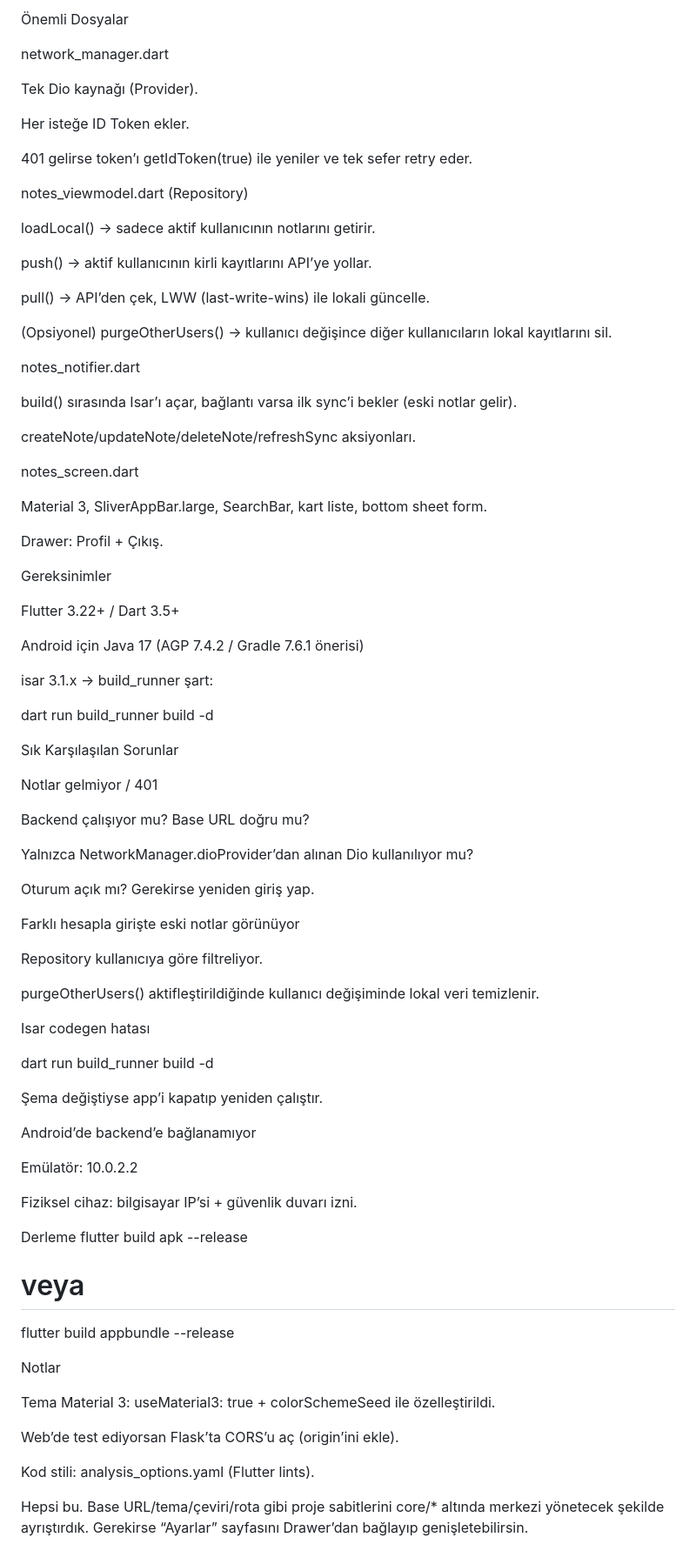
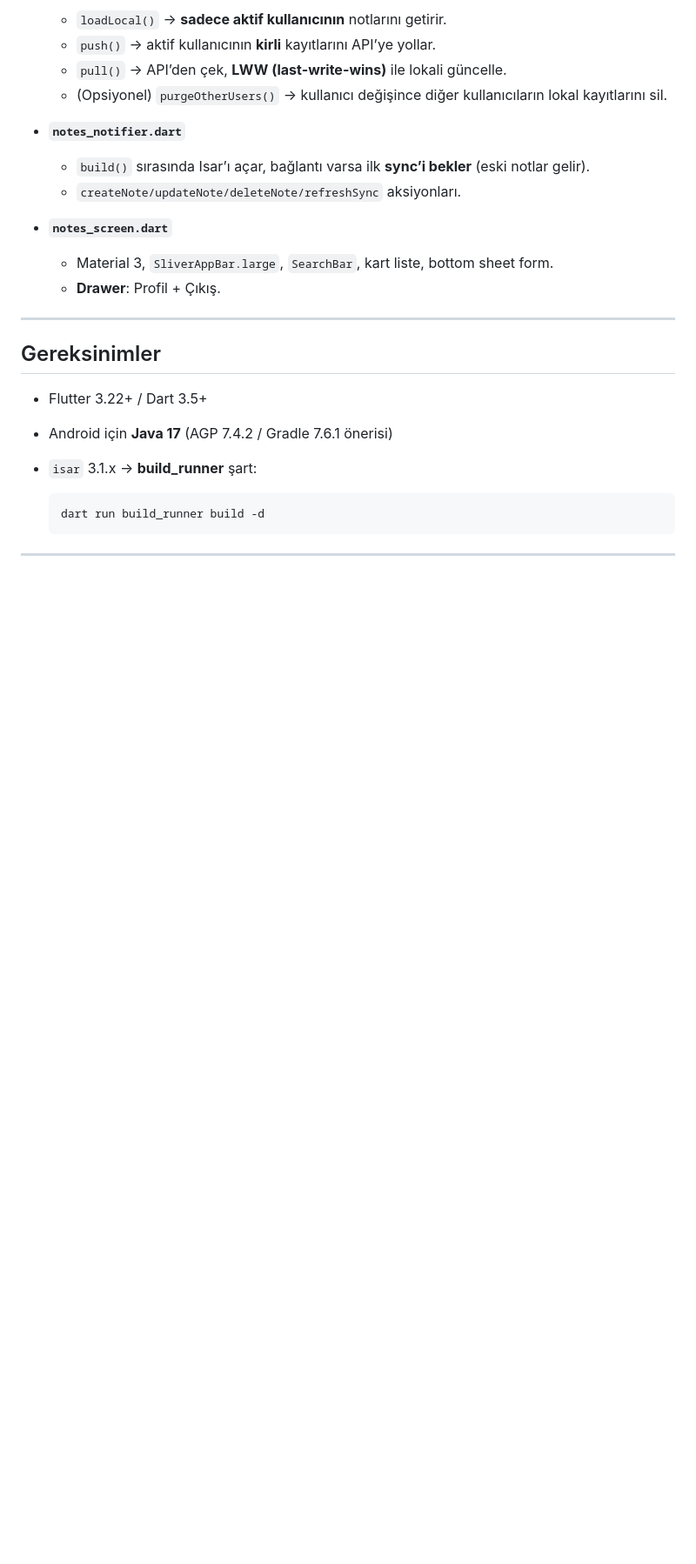
Before and after one commit to mustafakilic097/real_note, a Markdown page: README.md, the part around one of its changes. Shown at 87% size. Drawn GitHub-style; blank space fills up the shorter version.

````diff
--- a/README.md
+++ b/README.md
@@ -68,86 +88,29 @@ Drawer: Profil görüntüle, çıkış yap.
 
-Önemli Dosyalar
+  * `loadLocal()` → **sadece aktif kullanıcının** notlarını getirir.
+  * `push()` → aktif kullanıcının **kirli** kayıtlarını API’ye yollar.
+  * `pull()` → API’den çek, **LWW (last-write-wins)** ile lokali güncelle.
+  * (Opsiyonel) `purgeOtherUsers()` → kullanıcı değişince diğer kullanıcıların lokal kayıtlarını sil.
 
-network_manager.dart
+* **`notes_notifier.dart`**
 
-Tek Dio kaynağı (Provider).
+  * `build()` sırasında Isar’ı açar, bağlantı varsa ilk **sync’i bekler** (eski notlar gelir).
+  * `createNote/updateNote/deleteNote/refreshSync` aksiyonları.
 
-Her isteğe ID Token ekler.
+* **`notes_screen.dart`**
 
-401 gelirse token’ı getIdToken(true) ile yeniler ve tek sefer retry eder.
+  * Material 3, `SliverAppBar.large`, `SearchBar`, kart liste, bottom sheet form.
+  * **Drawer**: Profil + Çıkış.
 
-notes_viewmodel.dart (Repository)
+---
 
-loadLocal() → sadece aktif kullanıcının notlarını getirir.
+## Gereksinimler
 
-push() → aktif kullanıcının kirli kayıtlarını API’ye yollar.
+* Flutter 3.22+ / Dart 3.5+
+* Android için **Java 17** (AGP 7.4.2 / Gradle 7.6.1 önerisi)
+* `isar` 3.1.x → **build\_runner** şart:
 
-pull() → API’den çek, LWW (last-write-wins) ile lokali güncelle.
+  ```bash
+  dart run build_runner build -d
+  ```
 
-(Opsiyonel) purgeOtherUsers() → kullanıcı değişince diğer kullanıcıların lokal kayıtlarını sil.
-
-notes_notifier.dart
-
-build() sırasında Isar’ı açar, bağlantı varsa ilk sync’i bekler (eski notlar gelir).
-
-createNote/updateNote/deleteNote/refreshSync aksiyonları.
-
-notes_screen.dart
-
-Material 3, SliverAppBar.large, SearchBar, kart liste, bottom sheet form.
-
-Drawer: Profil + Çıkış.
-
-Gereksinimler
-
-Flutter 3.22+ / Dart 3.5+
-
-Android için Java 17 (AGP 7.4.2 / Gradle 7.6.1 önerisi)
-
-isar 3.1.x → build_runner şart:
-
-dart run build_runner build -d
-
-Sık Karşılaşılan Sorunlar
-
-Notlar gelmiyor / 401
-
-Backend çalışıyor mu? Base URL doğru mu?
-
-Yalnızca NetworkManager.dioProvider’dan alınan Dio kullanılıyor mu?
-
-Oturum açık mı? Gerekirse yeniden giriş yap.
-
-Farklı hesapla girişte eski notlar görünüyor
-
-Repository kullanıcıya göre filtreliyor.
-
-purgeOtherUsers() aktifleştirildiğinde kullanıcı değişiminde lokal veri temizlenir.
-
-Isar codegen hatası
-
-dart run build_runner build -d
-
-Şema değiştiyse app’i kapatıp yeniden çalıştır.
-
-Android’de backend’e bağlanamıyor
-
-Emülatör: 10.0.2.2
-
-Fiziksel cihaz: bilgisayar IP’si + güvenlik duvarı izni.
-
-Derleme
-flutter build apk --release
-# veya
-flutter build appbundle --release
-
-Notlar
-
-Tema Material 3: useMaterial3: true + colorSchemeSeed ile özelleştirildi.
-
-Web’de test ediyorsan Flask’ta CORS’u aç (origin’ini ekle).
-
-Kod stili: analysis_options.yaml (Flutter lints).
-
-Hepsi bu.
-Base URL/tema/çeviri/rota gibi proje sabitlerini core/* altında merkezi yönetecek şekilde ayrıştırdık. Gerekirse “Ayarlar” sayfasını Drawer’dan bağlayıp genişletebilirsin.
+---
````
Also changed, not shown: other parts of README.md (+44 -24 lines).
